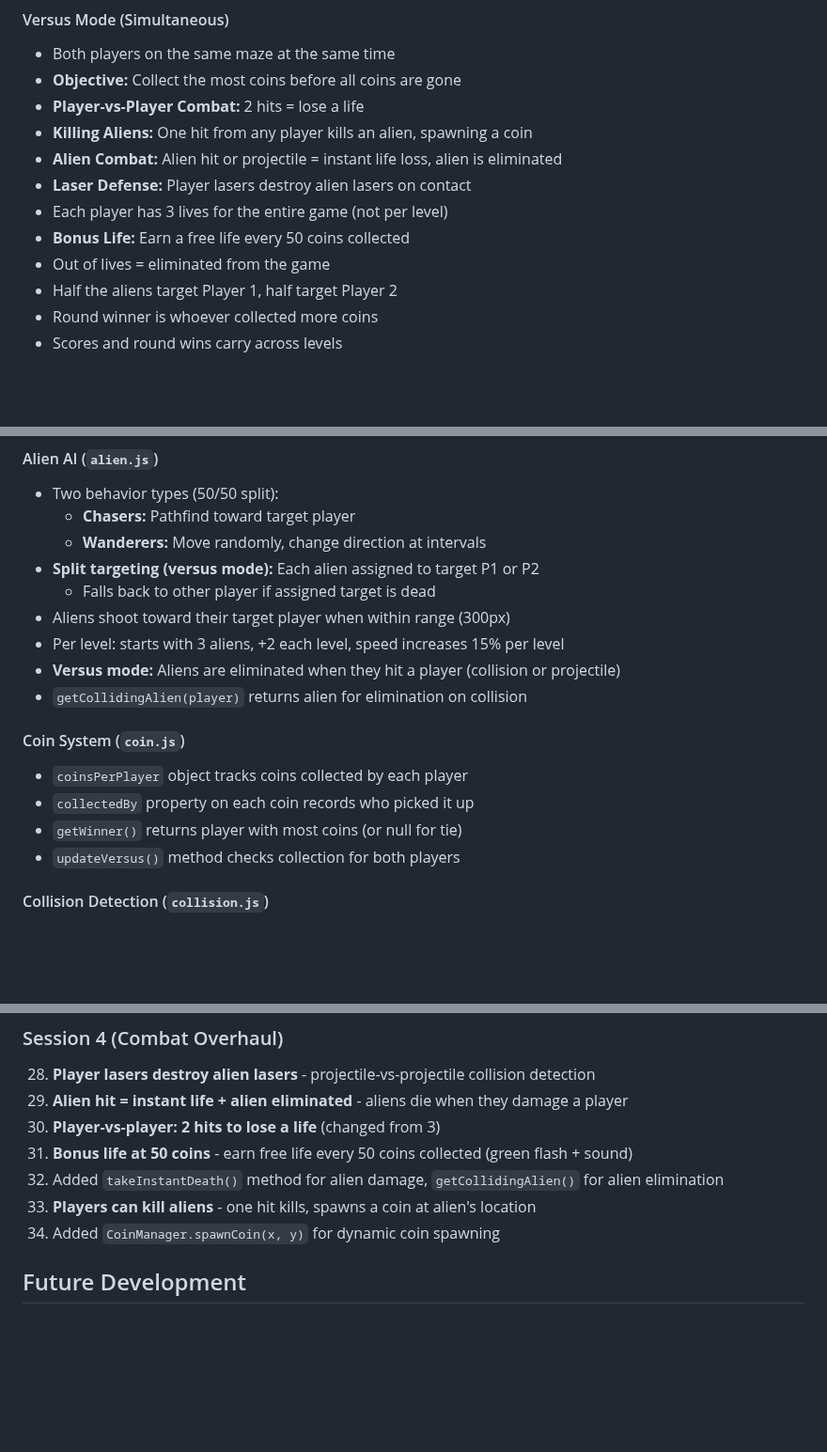
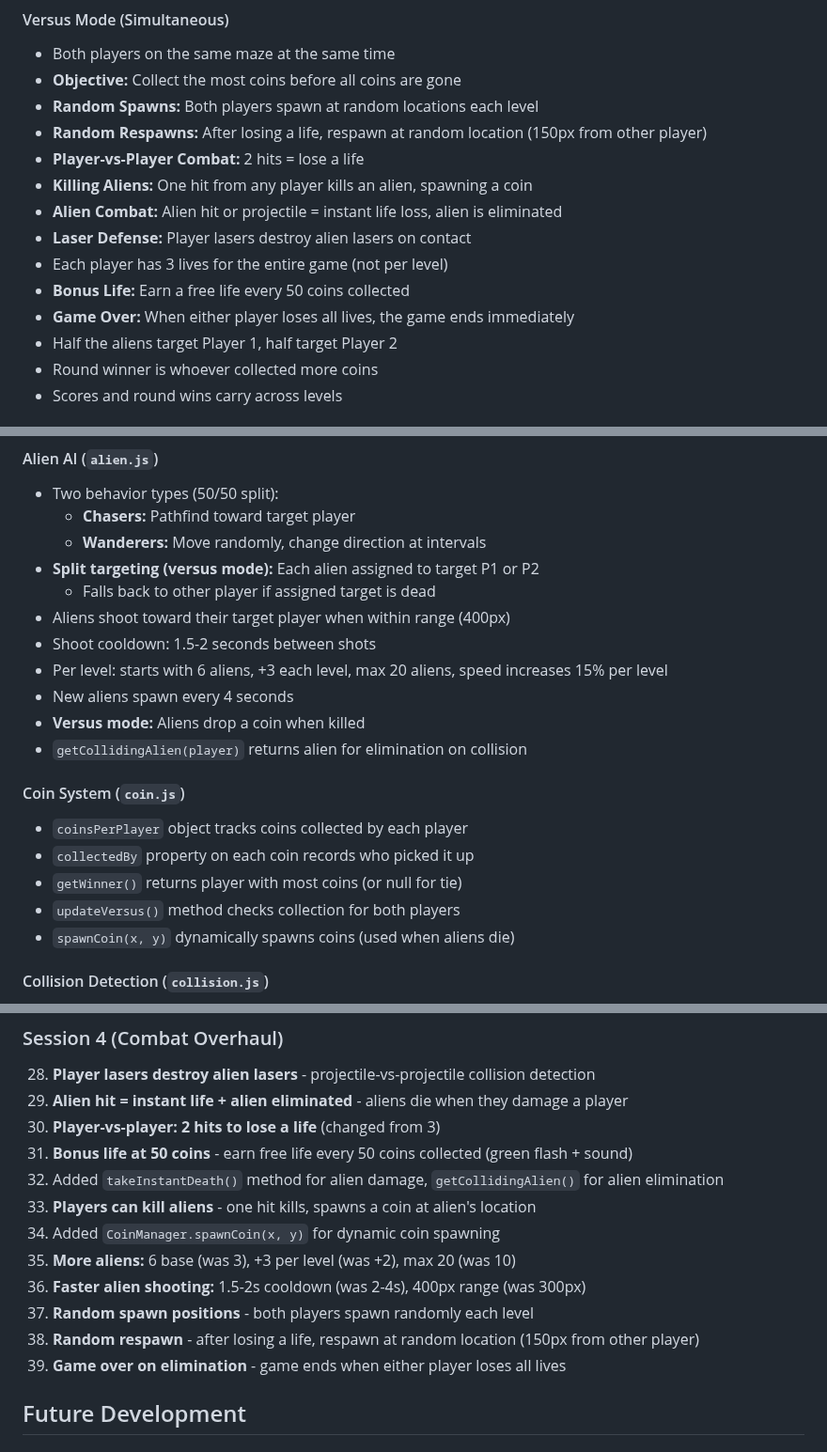
Before and after one commit to screendoorstudio/MazeShooter, a Markdown page: CLAUDE.md, 3 parts joined by grey strips. Shown at 94% size. GitHub-like rendering; blank space fills up the shorter version.

Commit message:
Update CLAUDE.md with all Session 4 changes
- Random spawns and respawns in versus mode
- Game over when one player eliminated
- Updated alien stats (more aliens, faster shooting)
- Coin drops from killed aliens
- All combat mechanics documented

🤖 Generated with [Claude Code](https://claude.com/claude-code)

Co-Authored-By: Claude Opus 4.5 <noreply@anthropic.com>

```diff
--- a/CLAUDE.md
+++ b/CLAUDE.md
@@ -46,13 +46,15 @@ Navigate through randomly generated mazes, collect coins while shooting aliens.
 #### Versus Mode (Simultaneous)
 - Both players on the same maze at the same time
 - **Objective:** Collect the most coins before all coins are gone
+- **Random Spawns:** Both players spawn at random locations each level
+- **Random Respawns:** After losing a life, respawn at random location (150px from other player)
 - **Player-vs-Player Combat:** 2 hits = lose a life
 - **Killing Aliens:** One hit from any player kills an alien, spawning a coin
 - **Alien Combat:** Alien hit or projectile = instant life loss, alien is eliminated
 - **Laser Defense:** Player lasers destroy alien lasers on contact
 - Each player has 3 lives for the entire game (not per level)
 - **Bonus Life:** Earn a free life every 50 coins collected
-- Out of lives = eliminated from the game
+- **Game Over:** When either player loses all lives, the game ends immediately
 - Half the aliens target Player 1, half target Player 2
 - Round winner is whoever collected more coins
 - Scores and round wins carry across levels
@@ -127,9 +128,11 @@ MazeShooter/
   - **Wanderers:** Move randomly, change direction at intervals
 - **Split targeting (versus mode):** Each alien assigned to target P1 or P2
   - Falls back to other player if assigned target is dead
-- Aliens shoot toward their target player when within range (300px)
-- Per level: starts with 3 aliens, +2 each level, speed increases 15% per level
-- **Versus mode:** Aliens are eliminated when they hit a player (collision or projectile)
+- Aliens shoot toward their target player when within range (400px)
+- Shoot cooldown: 1.5-2 seconds between shots
+- Per level: starts with 6 aliens, +3 each level, max 20 aliens, speed increases 15% per level
+- New aliens spawn every 4 seconds
+- **Versus mode:** Aliens drop a coin when killed
 - `getCollidingAlien(player)` returns alien for elimination on collision
 
 #### Coin System (`coin.js`)
@@ -137,6 +140,7 @@ MazeShooter/
 - `collectedBy` property on each coin records who picked it up
 - `getWinner()` returns player with most coins (or null for tie)
 - `updateVersus()` method checks collection for both players
+- `spawnCoin(x, y)` dynamically spawns coins (used when aliens die)
 
 #### Collision Detection (`collision.js`)
 - Circle-circle collision for entity interactions
@@ -203,6 +207,11 @@ MazeShooter/
 32. Added `takeInstantDeath()` method for alien damage, `getCollidingAlien()` for alien elimination
 33. **Players can kill aliens** - one hit kills, spawns a coin at alien's location
 34. Added `CoinManager.spawnCoin(x, y)` for dynamic coin spawning
+35. **More aliens:** 6 base (was 3), +3 per level (was +2), max 20 (was 10)
+36. **Faster alien shooting:** 1.5-2s cooldown (was 2-4s), 400px range (was 300px)
+37. **Random spawn positions** - both players spawn randomly each level
+38. **Random respawn** - after losing a life, respawn at random location (150px from other player)
+39. **Game over on elimination** - game ends when either player loses all lives
 
 ## Future Development
 
```
Also changed, not shown: other parts of CLAUDE.md (+1 -2 lines).
